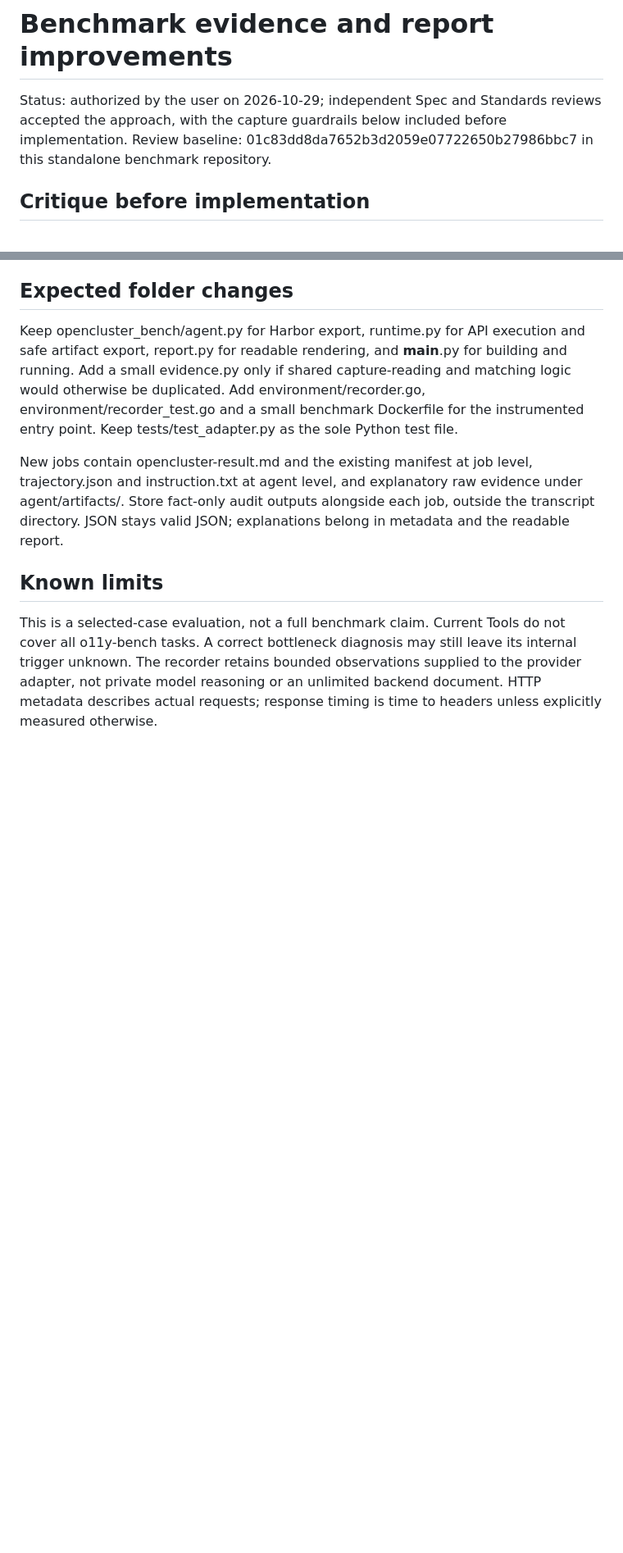
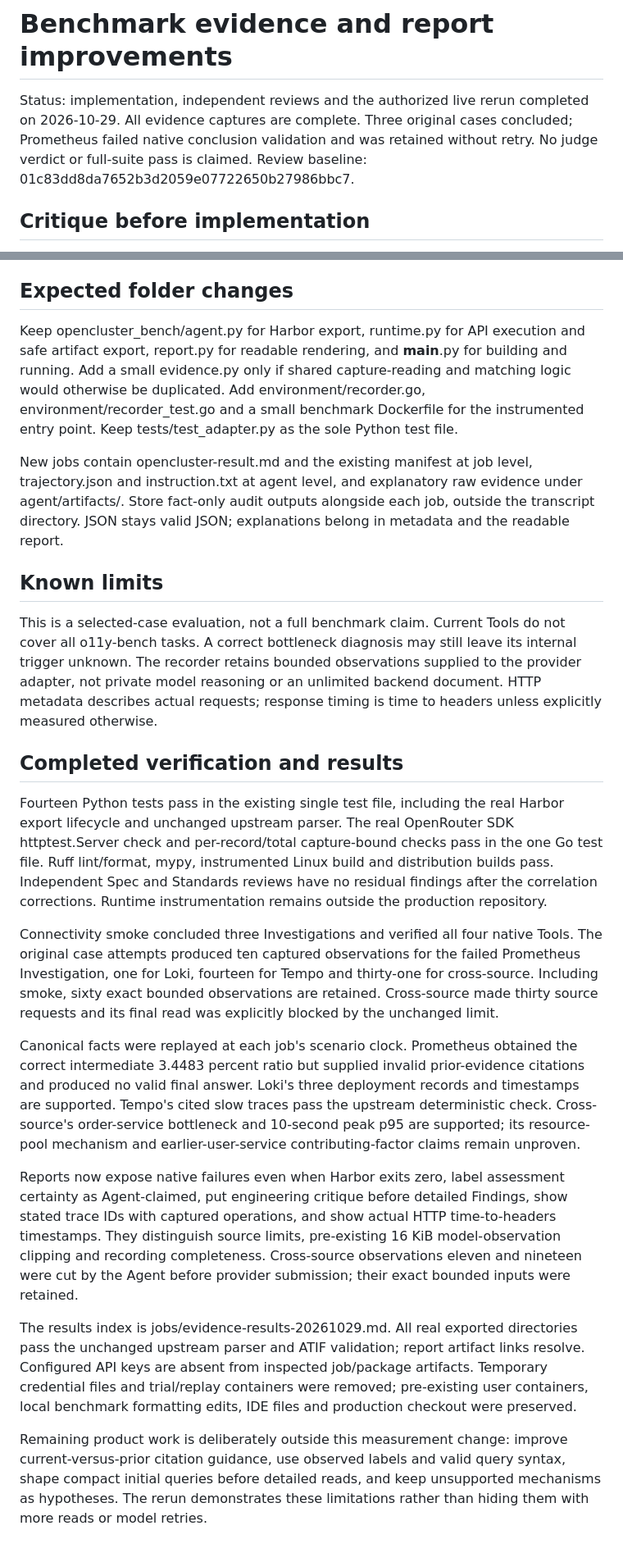
Before and after one commit to abu-usman04/oc-o11y-bench, a Markdown page: plans/result-quality.md, 2 parts joined by grey strips. Shown at 82% size. Drawn GitHub-style; blank space fills up the shorter version.

Commit message:
Record reviewed evidence rerun outcomes and remaining Agent limitations

```diff
--- a/plans/result-quality.md
+++ b/plans/result-quality.md
@@ -1,6 +1,6 @@
 # Benchmark evidence and report improvements
 
-Status: authorized by the user on 2026-10-29; independent Spec and Standards reviews accepted the approach, with the capture guardrails below included before implementation. Review baseline: 01c83dd8da7652b3d2059e07722650b27986bbc7 in this standalone benchmark repository.
+Status: implementation, independent reviews and the authorized live rerun completed on 2026-10-29. All evidence captures are complete. Three original cases concluded; Prometheus failed native conclusion validation and was retained without retry. No judge verdict or full-suite pass is claimed. Review baseline: 01c83dd8da7652b3d2059e07722650b27986bbc7.
 
 ## Critique before implementation
 
@@ -35,3 +35,17 @@ New jobs contain opencluster-result.md and the existing manifest at job level, t
 ## Known limits
 
 This is a selected-case evaluation, not a full benchmark claim. Current Tools do not cover all o11y-bench tasks. A correct bottleneck diagnosis may still leave its internal trigger unknown. The recorder retains bounded observations supplied to the provider adapter, not private model reasoning or an unlimited backend document. HTTP metadata describes actual requests; response timing is time to headers unless explicitly measured otherwise.
+
+## Completed verification and results
+
+Fourteen Python tests pass in the existing single test file, including the real Harbor export lifecycle and unchanged upstream parser. The real OpenRouter SDK httptest.Server check and per-record/total capture-bound checks pass in the one Go test file. Ruff lint/format, mypy, instrumented Linux build and distribution builds pass. Independent Spec and Standards reviews have no residual findings after the correlation corrections. Runtime instrumentation remains outside the production repository.
+
+Connectivity smoke concluded three Investigations and verified all four native Tools. The original case attempts produced ten captured observations for the failed Prometheus Investigation, one for Loki, fourteen for Tempo and thirty-one for cross-source. Including smoke, sixty exact bounded observations are retained. Cross-source made thirty source requests and its final read was explicitly blocked by the unchanged limit.
+
+Canonical facts were replayed at each job's scenario clock. Prometheus obtained the correct intermediate 3.4483 percent ratio but supplied invalid prior-evidence citations and produced no valid final answer. Loki's three deployment records and timestamps are supported. Tempo's cited slow traces pass the upstream deterministic check. Cross-source's order-service bottleneck and 10-second peak p95 are supported; its resource-pool mechanism and earlier-user-service contributing-factor claims remain unproven.
+
+Reports now expose native failures even when Harbor exits zero, label assessment certainty as Agent-claimed, put engineering critique before detailed Findings, show stated trace IDs with captured operations, and show actual HTTP time-to-headers timestamps. They distinguish source limits, pre-existing 16 KiB model-observation clipping and recording completeness. Cross-source observations eleven and nineteen were cut by the Agent before provider submission; their exact bounded inputs were retained.
+
+The results index is jobs/evidence-results-20261029.md. All real exported directories pass the unchanged upstream parser and ATIF validation; report artifact links resolve. Configured API keys are absent from inspected job/package artifacts. Temporary credential files and trial/replay containers were removed; pre-existing user containers, local benchmark formatting edits, IDE files and production checkout were preserved.
+
+Remaining product work is deliberately outside this measurement change: improve current-versus-prior citation guidance, use observed labels and valid query syntax, shape compact initial queries before detailed reads, and keep unsupported mechanisms as hypotheses. The rerun demonstrates these limitations rather than hiding them with more reads or model retries.
```
Also changed, not shown: plans/phase-5.md (+2 -0 lines).
